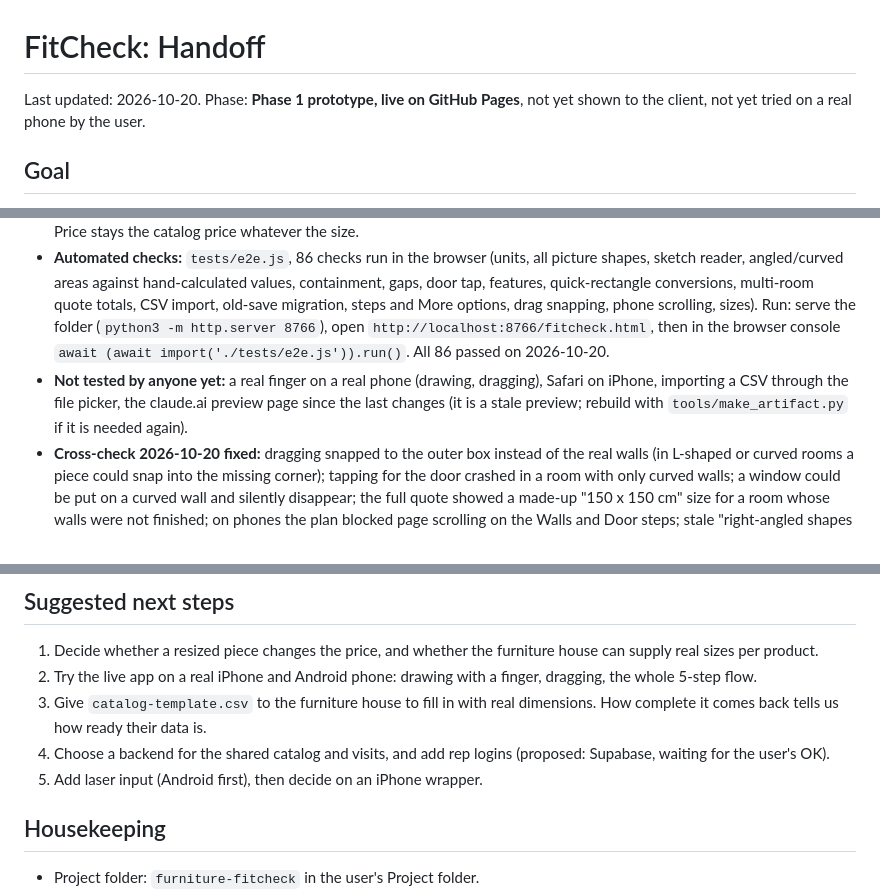
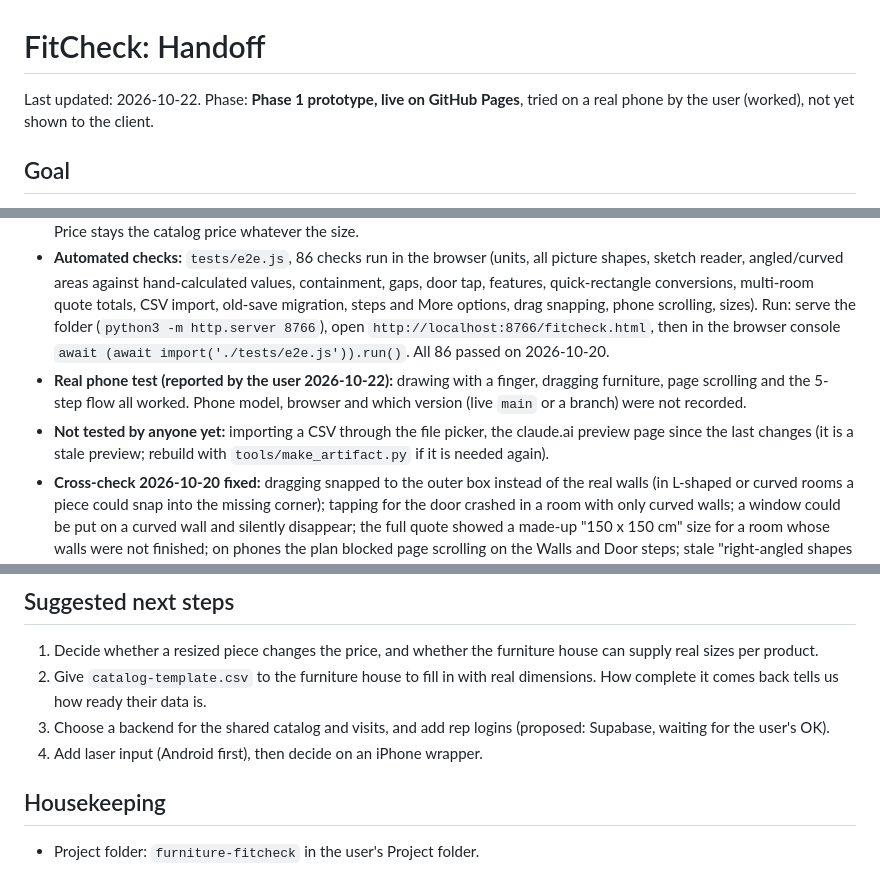
Before and after one commit to faisaliyb-hub/furniture-fitcheck, a Markdown page: docs/HANDOFF.md, 3 parts joined by grey strips. Drawn GitHub-style.

Commit message:
Handoff: record the real-phone test and reorder next steps
Co-Authored-By: Claude Opus 5.5 <noreply@anthropic.com>

```diff
--- a/docs/HANDOFF.md
+++ b/docs/HANDOFF.md
@@ -1,6 +1,6 @@
 # FitCheck: Handoff
 
-Last updated: 2026-10-20. Phase: **Phase 1 prototype, live on GitHub Pages**, not yet shown to the client, not yet tried on a real phone by the user.
+Last updated: 2026-10-22. Phase: **Phase 1 prototype, live on GitHub Pages**, tried on a real phone by the user (worked), not yet shown to the client.
 
 ## Goal
 A furniture house wants a system for its field marketers/sales reps to measure spaces and show which products fit. Wider hopes: architect-friendly files, marketing visibility. The client's name, furniture category, and team size are **not yet known**.
@@ -27,7 +27,8 @@ This section is the up-to-date summary. The change log further down is history:
 - **Catalog:** 13 sample pieces with typical sizes (my placeholders, not sourced); CSV import with columns `sku,name,width_cm,depth_cm,height_cm` (required) and `front_clearance_cm,price,type,rooms` (optional).
 - **Standard sizes and adjustable pieces:** tap a placed piece (step 4) for a Size panel: catalog size, the common sizes for that kind of furniture, or Custom width / depth / height. "What fits" offers a smaller standard size ("Fits as Double") when the catalog size does not fit. The quote names the size of each resized piece. Bed sizes are the usual mattress sizes plus about 10 cm for a frame; all other size lists are typical sizes from general knowledge, not a formal standard, and the app says so. Price stays the catalog price whatever the size.
 - **Automated checks:** `tests/e2e.js`, 86 checks run in the browser (units, all picture shapes, sketch reader, angled/curved areas against hand-calculated values, containment, gaps, door tap, features, quick-rectangle conversions, multi-room quote totals, CSV import, old-save migration, steps and More options, drag snapping, phone scrolling, sizes). Run: serve the folder (`python3 -m http.server 8766`), open `http://localhost:8766/fitcheck.html`, then in the browser console `await (await import('./tests/e2e.js')).run()`. All 86 passed on 2026-10-20.
-- **Not tested by anyone yet:** a real finger on a real phone (drawing, dragging), Safari on iPhone, importing a CSV through the file picker, the claude.ai preview page since the last changes (it is a stale preview; rebuild with `tools/make_artifact.py` if it is needed again).
+- **Real phone test (reported by the user 2026-10-22):** drawing with a finger, dragging furniture, page scrolling and the 5-step flow all worked. Phone model, browser and which version (live `main` or a branch) were not recorded.
+- **Not tested by anyone yet:** importing a CSV through the file picker, the claude.ai preview page since the last changes (it is a stale preview; rebuild with `tools/make_artifact.py` if it is needed again).
 - **Cross-check 2026-10-20 fixed:** dragging snapped to the outer box instead of the real walls (in L-shaped or curved rooms a piece could snap into the missing corner); tapping for the door crashed in a room with only curved walls; a window could be put on a curved wall and silently disappear; the full quote showed a made-up "150 x 150 cm" size for a room whose walls were not finished; on phones the plan blocked page scrolling on the Walls and Door steps; stale "right-angled shapes only" and "Phase 1b" texts; unused code.
 
 ## Change log (oldest first)
@@ -176,10 +177,9 @@ Suggested priority: non-rectangular rooms and obstacles first, then shared backe
 
 ## Suggested next steps
 1. Decide whether a resized piece changes the price, and whether the furniture house can supply real sizes per product.
-2. Try the live app on a real iPhone and Android phone: drawing with a finger, dragging, the whole 5-step flow.
-3. Give `catalog-template.csv` to the furniture house to fill in with real dimensions. How complete it comes back tells us how ready their data is.
-4. Choose a backend for the shared catalog and visits, and add rep logins (proposed: Supabase, waiting for the user's OK).
-5. Add laser input (Android first), then decide on an iPhone wrapper.
+2. Give `catalog-template.csv` to the furniture house to fill in with real dimensions. How complete it comes back tells us how ready their data is.
+3. Choose a backend for the shared catalog and visits, and add rep logins (proposed: Supabase, waiting for the user's OK).
+4. Add laser input (Android first), then decide on an iPhone wrapper.
 
 ## Housekeeping
 - Project folder: `furniture-fitcheck` in the user's Project folder.
```
